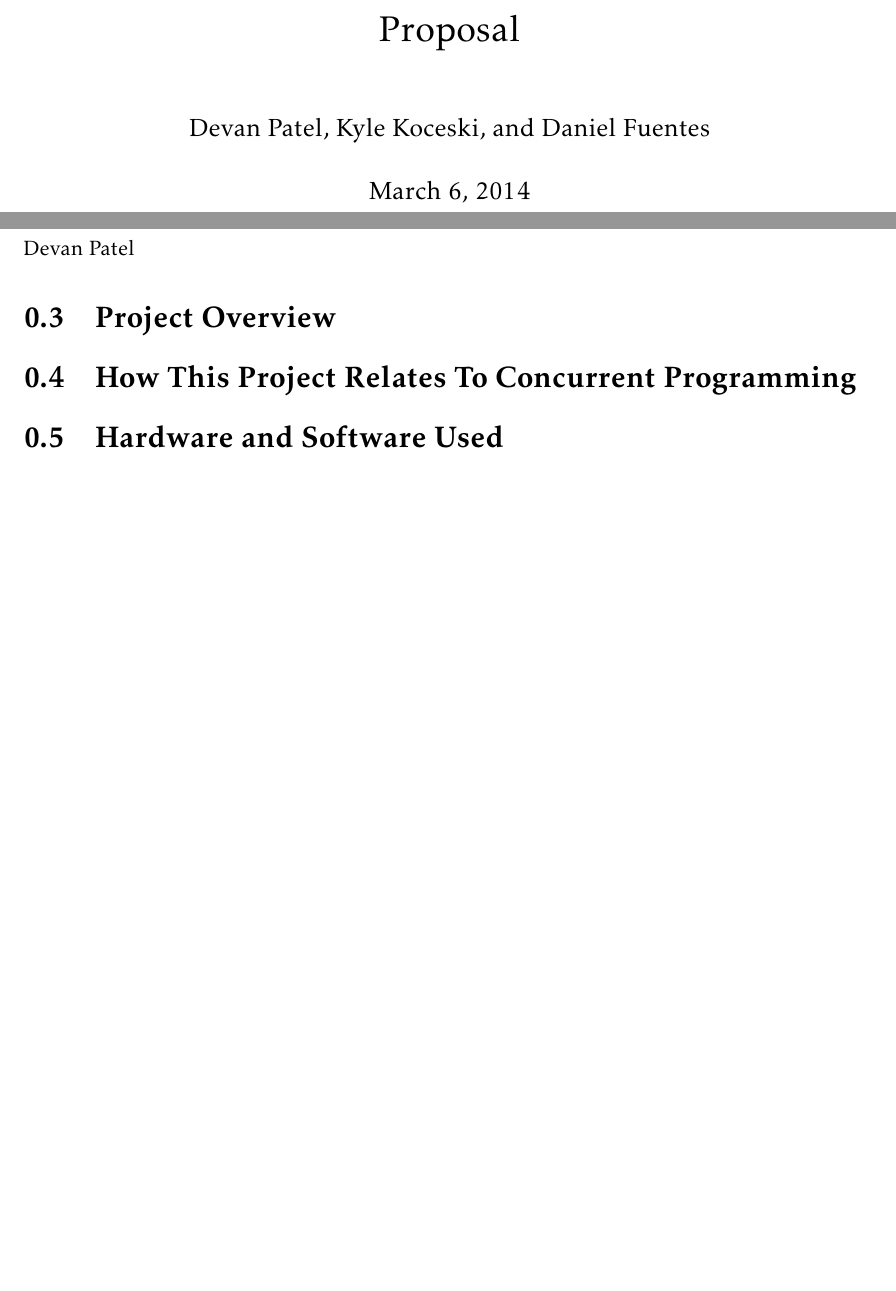
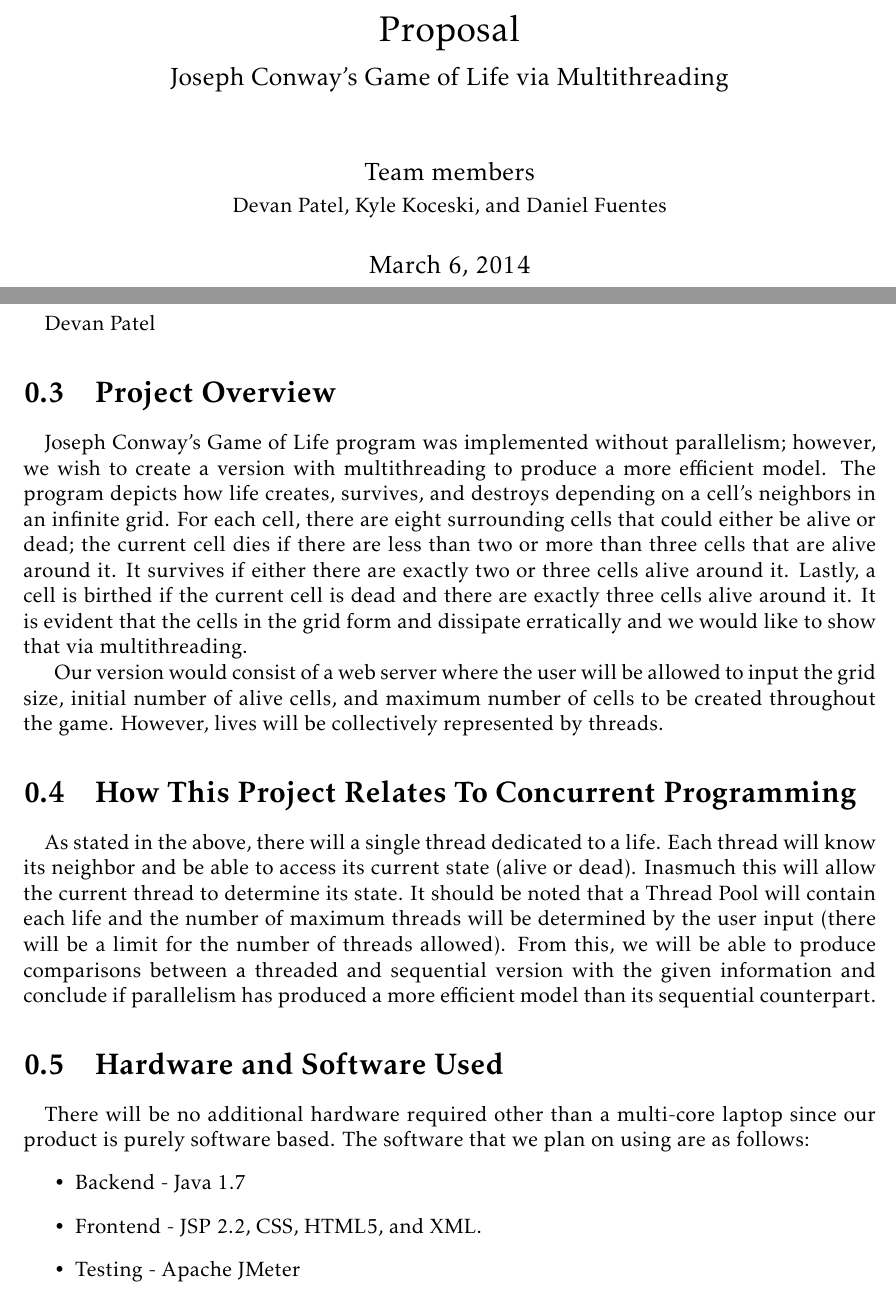
Before and after one commit to devanp92/Concurrent-Game-of-Life, a LaTeX document (proposal/Proposal.tex): two parts of pages 1 and 2 of 2, joined at a grey line, cut so that both start at the same text, the shorter picture padded with empty space. Compiled offline with pdfLaTeX.

Commit message:
Finished proposal for game of life

```diff
--- a/proposal/Proposal.tex
+++ b/proposal/Proposal.tex
@@ -7,8 +8,8 @@
 \usepackage{lmodern}
 \usepackage{kpfonts}
 \usepackage[left=2cm,right=2cm,top=2cm,bottom=2cm]{geometry}
-\author{Devan Patel, Kyle Koceski, and Daniel Fuentes}
-\title{Proposal}
+\author{Team members \\{\normalsize Devan Patel, Kyle Koceski, and Daniel Fuentes}}
+\title{Proposal \\ {\large Joseph Conway's Game of Life via Multithreading} }
 \begin{document}
 \maketitle
 \newpage
@@ -19,11 +20,23 @@
 \item Kyle Koceski - kkoceski93@ufl.edu
 \end{enumerate}
 \section{Designated Submitter}
-\indent		Devan Patel
+\paragraph{}
+Devan Patel
 \section{Project Overview}
-
+\paragraph{}
+Joseph Conway’s Game of Life program was implemented without parallelism; however, we wish to create a version with multithreading to produce a more efficient model. The program depicts how life creates, survives, and destroys depending on a cell’s neighbors in an infinite grid. For each cell, there are eight surrounding cells that could either be alive or dead; the current cell dies if there are less than two or more than three cells that are alive around it. It survives if either there are exactly two or three cells alive around it. Lastly, a cell is birthed if the current cell is dead and there are exactly three cells alive around it. It is evident that the cells in the grid form and dissipate erratically and we would like to show that via multithreading.\\
+\indent Our version would consist of a web server where the user will be allowed to input the grid size, initial number of alive cells, and maximum number of cells to be created throughout the game. However, lives will be collectively represented by threads.
 \section{How This Project Relates To Concurrent Programming}
-
+\paragraph{}
+As stated in the above, there will a single thread dedicated to a life. Each thread will know its neighbor and be able to access its current state (alive or dead). Inasmuch this will allow the current thread to determine its state. It should be noted that a Thread Pool will contain each life and the number of maximum threads will be determined by the user input (there will be a limit for the number of threads allowed). From this, we will be able to produce comparisons between a threaded and sequential version with the given information and conclude if parallelism has produced a more efficient model than its sequential counterpart.
 \section{Hardware and Software Used}
+\paragraph{}
+There will be no additional hardware required other than a multi-core laptop since our product is purely software based.
+The software that we plan on using are as follows:
+\begin{itemize}
+\item Backend - Java 1.7
+\item Frontend - JSP 2.2, CSS, HTML5, and XML.
+\item Testing - Apache JMeter
+\end{itemize}
 
 \end{document}
```
Also changed, not shown: proposal/Proposal.pdf, proposal/Proposal.tex (1 more changed lines).
